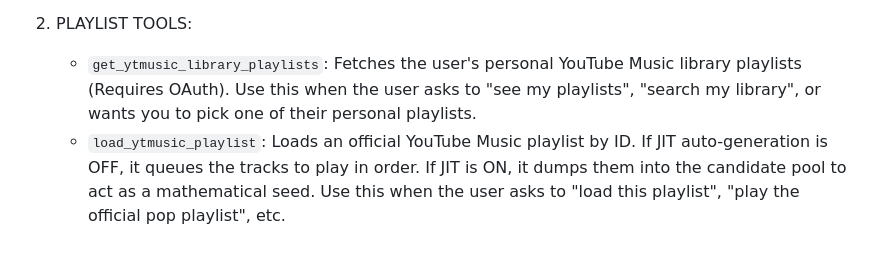
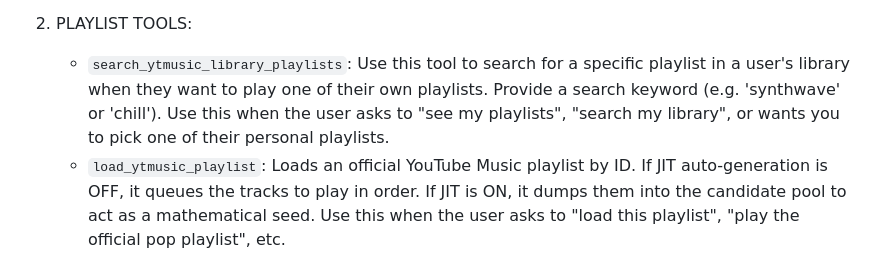
Before and after one commit to pcrii/sophee-agent, a Markdown page: app/prompts/dj_agent.md, the part around the change. Drawn GitHub-style.

Commit message:
fix: update dj_agent prompt to use new search tool

```diff
--- a/app/prompts/dj_agent.md
+++ b/app/prompts/dj_agent.md
@@ -17,7 +17,7 @@ TOOL PRIORITY — FOLLOW THIS ORDER:
    - `steer_radio`: COMPLETELY WIPES the current upcoming queue and abruptly changes the station's musical direction. Use this ONLY when the user explicitly wants a fresh start, wipe, or hard shift (e.g., "switch to rock right now", "clear this and play synthwave"). If the user asks to "seed" the station, or gently shift the vibe to a new genre, you should search for a matching track and use `add_to_queue`. The queued track will act as a powerful seed that organically drifts the station's future recommendations without destroying the current playlist.
 
 2. PLAYLIST TOOLS:
-   - `get_ytmusic_library_playlists`: Fetches the user's personal YouTube Music library playlists (Requires OAuth). Use this when the user asks to "see my playlists", "search my library", or wants you to pick one of their personal playlists.
+   - `search_ytmusic_library_playlists`: Use this tool to search for a specific playlist in a user's library when they want to play one of their own playlists. Provide a search keyword (e.g. 'synthwave' or 'chill'). Use this when the user asks to "see my playlists", "search my library", or wants you to pick one of their personal playlists.
    - `load_ytmusic_playlist`: Loads an official YouTube Music playlist by ID. If JIT auto-generation is OFF, it queues the tracks to play in order. If JIT is ON, it dumps them into the candidate pool to act as a mathematical seed. Use this when the user asks to "load this playlist", "play the official pop playlist", etc.
 
 3. STARTING A NEW STATION (use ONLY when NO station is running):
```
